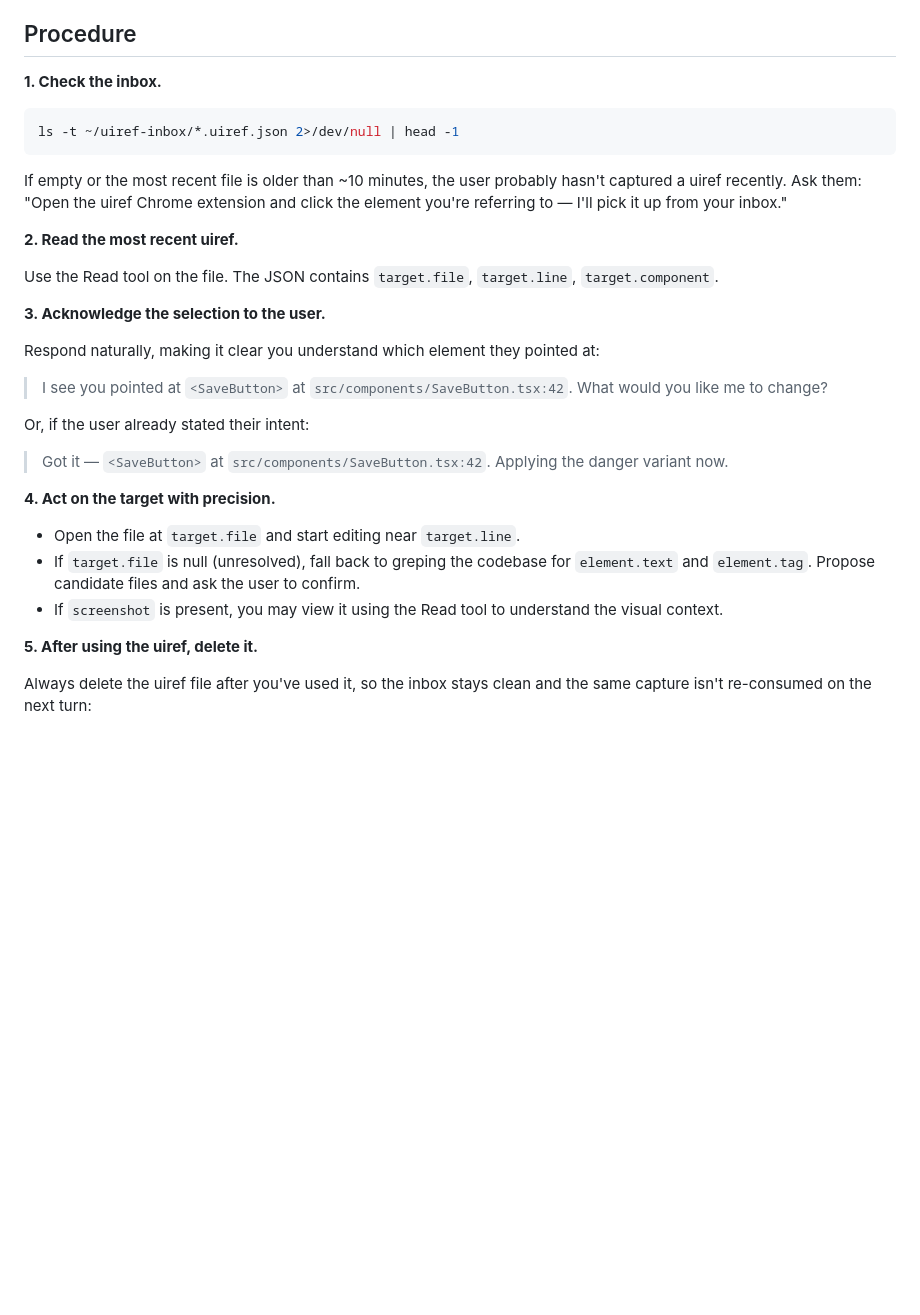
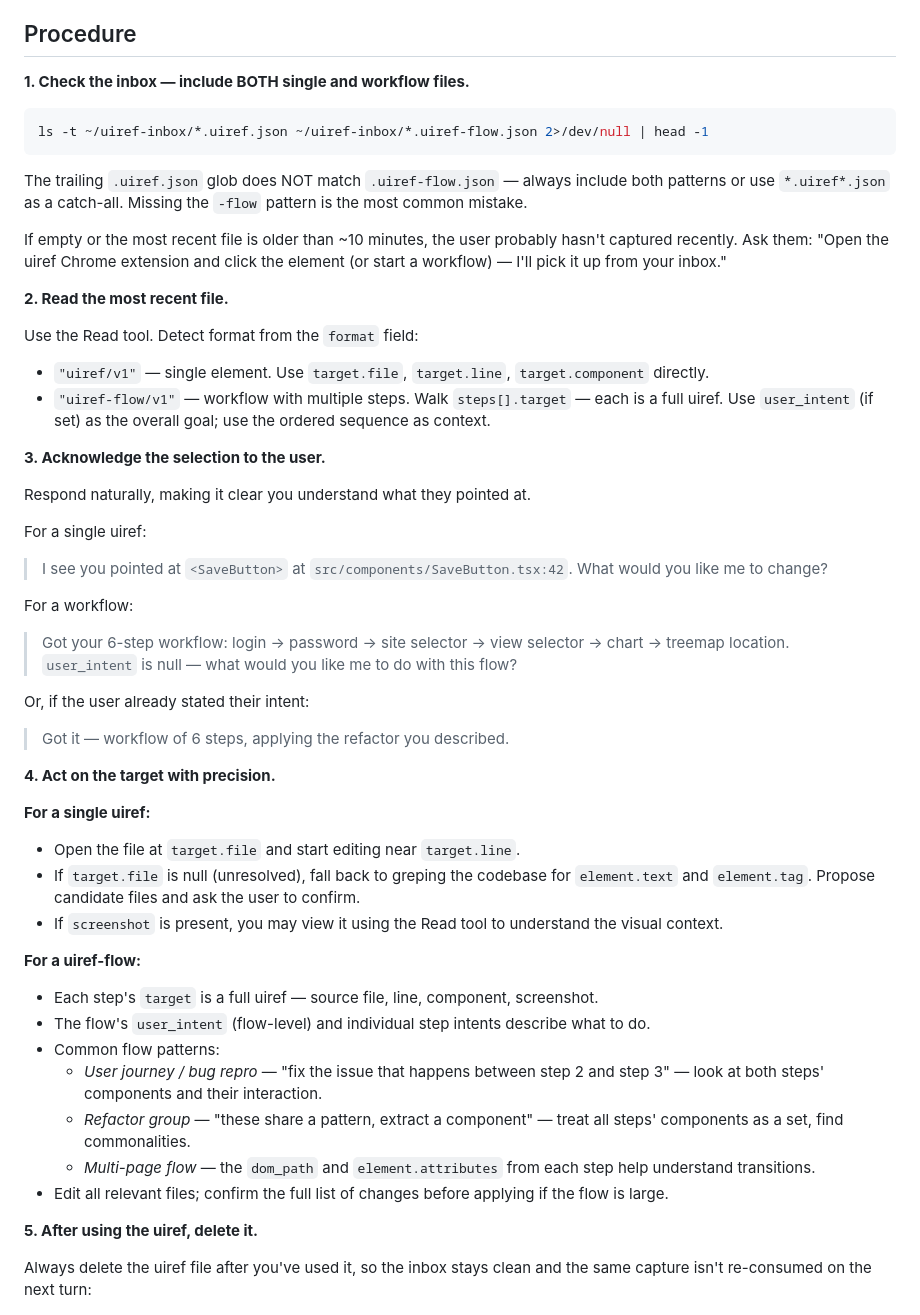
Before and after one commit to KokXinTan/uiref, a Markdown page: skill/SKILL.md, the part around one of its changes. GitHub-like rendering; blank space fills up the shorter version.

Commit message:
fix(skill): detect .uiref-flow.json files, not just .uiref.json
The inbox-check glob used '*.uiref.json' which doesn't match workflow
files named '*.uiref-flow.json'. This caused Claude to report "inbox
is empty" when a workflow capture had in fact landed.

Fix: include both patterns in the ls command.

  ls -t ~/uiref-inbox/*.uiref.json ~/uiref-inbox/*.uiref-flow.json

Also updated the procedure docs in SKILL.md to:
  - Describe both file formats explicitly
  - Show format detection by reading the 'format' field
  - Give workflow-specific acknowledgement patterns
  - Explain how to act on flows (user journeys, refactor groups,
    multi-page flows)
  - Call out the glob mistake as the most common failure mode

Co-Authored-By: Claude Opus 4.6 (1M context) <noreply@anthropic.com>

````diff
--- a/skill/SKILL.md
+++ b/skill/SKILL.md
@@ -33,33 +39,54 @@ Do NOT trigger for:
 
 ## Procedure
 
-**1. Check the inbox.**
+**1. Check the inbox — include BOTH single and workflow files.**
 
 ```bash
-ls -t ~/uiref-inbox/*.uiref.json 2>/dev/null | head -1
+ls -t ~/uiref-inbox/*.uiref.json ~/uiref-inbox/*.uiref-flow.json 2>/dev/null | head -1
 ```
 
-If empty or the most recent file is older than ~10 minutes, the user probably hasn't captured a uiref recently. Ask them: "Open the uiref Chrome extension and click the element you're referring to — I'll pick it up from your inbox."
+The trailing `.uiref.json` glob does NOT match `.uiref-flow.json` — always include both patterns or use `*.uiref*.json` as a catch-all. Missing the `-flow` pattern is the most common mistake.
 
-**2. Read the most recent uiref.**
+If empty or the most recent file is older than ~10 minutes, the user probably hasn't captured recently. Ask them: "Open the uiref Chrome extension and click the element (or start a workflow) — I'll pick it up from your inbox."
 
-Use the Read tool on the file. The JSON contains `target.file`, `target.line`, `target.component`.
+**2. Read the most recent file.**
+
+Use the Read tool. Detect format from the `format` field:
+
+- `"uiref/v1"` — single element. Use `target.file`, `target.line`, `target.component` directly.
+- `"uiref-flow/v1"` — workflow with multiple steps. Walk `steps[].target` — each is a full uiref. Use `user_intent` (if set) as the overall goal; use the ordered sequence as context.
 
 **3. Acknowledge the selection to the user.**
 
-Respond naturally, making it clear you understand which element they pointed at:
+Respond naturally, making it clear you understand what they pointed at.
+
+For a single uiref:
 
 > I see you pointed at `<SaveButton>` at `src/components/SaveButton.tsx:42`. What would you like me to change?
 
+For a workflow:
+
+> Got your 6-step workflow: login → password → site selector → view selector → chart → treemap location. `user_intent` is null — what would you like me to do with this flow?
+
 Or, if the user already stated their intent:
 
-> Got it — `<SaveButton>` at `src/components/SaveButton.tsx:42`. Applying the danger variant now.
+> Got it — workflow of 6 steps, applying the refactor you described.
 
 **4. Act on the target with precision.**
 
+**For a single uiref:**
 - Open the file at `target.file` and start editing near `target.line`.
 - If `target.file` is null (unresolved), fall back to greping the codebase for `element.text` and `element.tag`. Propose candidate files and ask the user to confirm.
 - If `screenshot` is present, you may view it using the Read tool to understand the visual context.
+
+**For a uiref-flow:**
+- Each step's `target` is a full uiref — source file, line, component, screenshot.
+- The flow's `user_intent` (flow-level) and individual step intents describe what to do.
+- Common flow patterns:
+  - *User journey / bug repro* — "fix the issue that happens between step 2 and step 3" — look at both steps' components and their interaction.
+  - *Refactor group* — "these share a pattern, extract a component" — treat all steps' components as a set, find commonalities.
+  - *Multi-page flow* — the `dom_path` and `element.attributes` from each step help understand transitions.
+- Edit all relevant files; confirm the full list of changes before applying if the flow is large.
 
 **5. After using the uiref, delete it.**
 
````
Also changed, not shown: other parts of skill/SKILL.md (+8 -2 lines).
